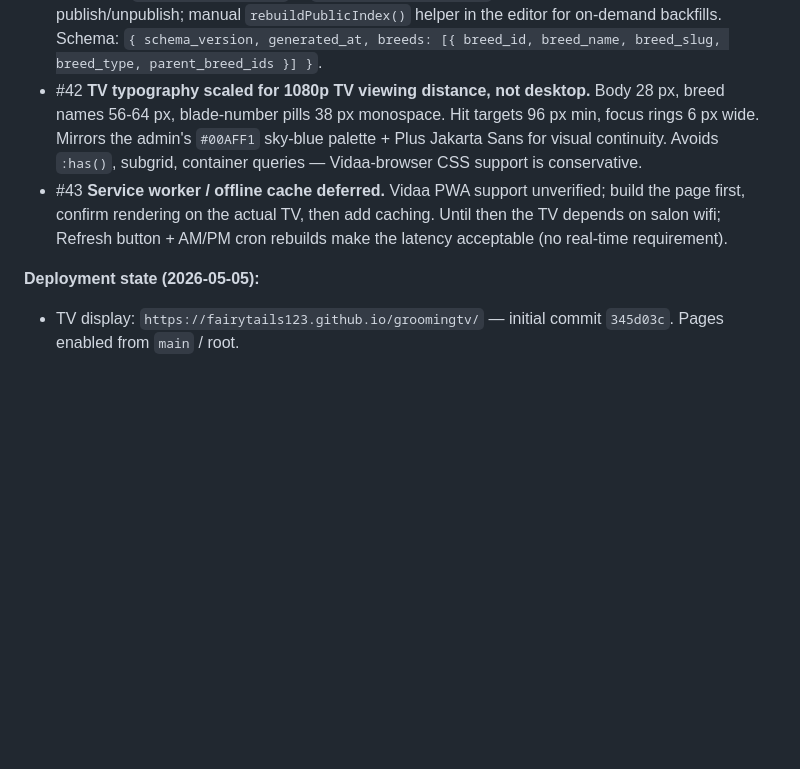
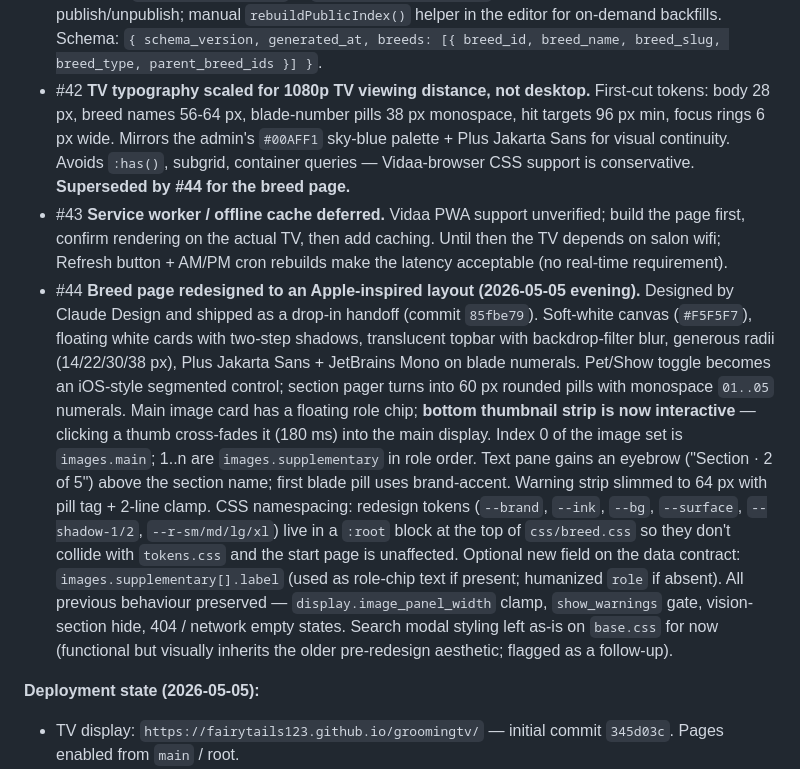
Before and after one commit to Fairytails123/groomingbackend, a Markdown page: .md/grooming-knowledge-software-architecture.md, the part around the change. Rendered like a GitHub page; blank space fills up the shorter version.

Commit message:
Spec §0a #44 + HANDOVER: breed-page Apple redesign drop-in
Records the same-day Apple-inspired redesign of the breed working
screen on the TV (Fairytails123/groomingtv@85fbe79). Designed by
Claude Design, integrated as a 3-file drop-in (breed.html,
css/breed.css, js/pages/breed.js). Spec §0a #42 marked superseded for
the breed page only — start page still uses v1 tokens.

HANDOVER P5 gains three new follow-ups: live Vidaa verification with
specific note on the topbar backdrop-filter fallback, search modal
restyle, and start-page restyle decision. "Last updated" line traces
the three TV-repo commits in order so it's easy to reconstruct what
changed and when.

Co-Authored-By: Claude Opus 4.7 (1M context) <noreply@anthropic.com>

```diff
--- a/.md/grooming-knowledge-software-architecture.md
+++ b/.md/grooming-knowledge-software-architecture.md
@@ -31,14 +31,38 @@ actual TV (Hisense 40" 40E4QTUK FHD, 1920×1080, Vidaa browser).
   publish/unpublish; manual `rebuildPublicIndex()` helper in the editor for
   on-demand backfills. Schema: `{ schema_version, generated_at, breeds: [{ breed_id, breed_name, breed_slug, breed_type, parent_breed_ids }] }`.
 - #42 **TV typography scaled for 1080p TV viewing distance, not desktop.**
-  Body 28 px, breed names 56-64 px, blade-number pills 38 px monospace. Hit
-  targets 96 px min, focus rings 6 px wide. Mirrors the admin's `#00AFF1`
-  sky-blue palette + Plus Jakarta Sans for visual continuity. Avoids `:has()`,
-  subgrid, container queries — Vidaa-browser CSS support is conservative.
+  First-cut tokens: body 28 px, breed names 56-64 px, blade-number pills
+  38 px monospace, hit targets 96 px min, focus rings 6 px wide. Mirrors
+  the admin's `#00AFF1` sky-blue palette + Plus Jakarta Sans for visual
+  continuity. Avoids `:has()`, subgrid, container queries — Vidaa-browser
+  CSS support is conservative. **Superseded by #44 for the breed page.**
 - #43 **Service worker / offline cache deferred.** Vidaa PWA support unverified;
   build the page first, confirm rendering on the actual TV, then add caching.
   Until then the TV depends on salon wifi; Refresh button + AM/PM cron
   rebuilds make the latency acceptable (no real-time requirement).
+- #44 **Breed page redesigned to an Apple-inspired layout (2026-05-05 evening).**
+  Designed by Claude Design and shipped as a drop-in handoff (commit
+  `85fbe79`). Soft-white canvas (`#F5F5F7`), floating white cards with
+  two-step shadows, translucent topbar with backdrop-filter blur, generous
+  radii (14/22/30/38 px), Plus Jakarta Sans + JetBrains Mono on blade
+  numerals. Pet/Show toggle becomes an iOS-style segmented control;
+  section pager turns into 60 px rounded pills with monospace `01..05`
+  numerals. Main image card has a floating role chip; **bottom thumbnail
+  strip is now interactive** — clicking a thumb cross-fades it (180 ms) into
+  the main display. Index 0 of the image set is `images.main`; 1..n are
+  `images.supplementary` in role order. Text pane gains an eyebrow
+  ("Section · 2 of 5") above the section name; first blade pill uses
+  brand-accent. Warning strip slimmed to 64 px with pill tag + 2-line clamp.
+  CSS namespacing: redesign tokens (`--brand`, `--ink`, `--bg`, `--surface`,
+  `--shadow-1/2`, `--r-sm/md/lg/xl`) live in a `:root` block at the top
+  of `css/breed.css` so they don't collide with `tokens.css` and the start
+  page is unaffected. Optional new field on the data contract:
+  `images.supplementary[].label` (used as role-chip text if present;
+  humanized `role` if absent). All previous behaviour preserved —
+  `display.image_panel_width` clamp, `show_warnings` gate, vision-section
+  hide, 404 / network empty states. Search modal styling left as-is on
+  `base.css` for now (functional but visually inherits the older
+  pre-redesign aesthetic; flagged as a follow-up).
 
 **Deployment state (2026-05-05):**
 - TV display: `https://fairytails123.github.io/groomingtv/` — initial commit
```
Also changed, not shown: docs/HANDOVER.md (+7 -3 lines).
